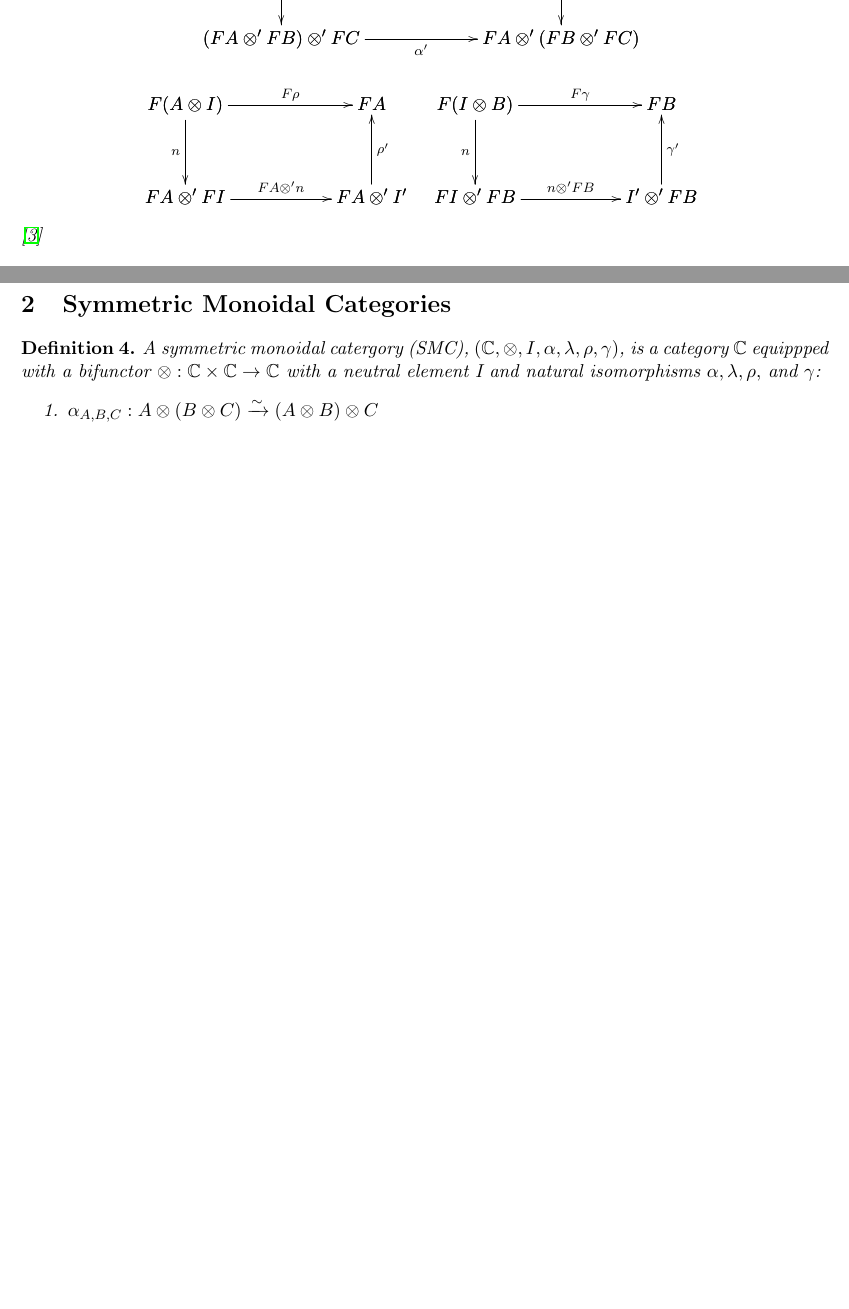
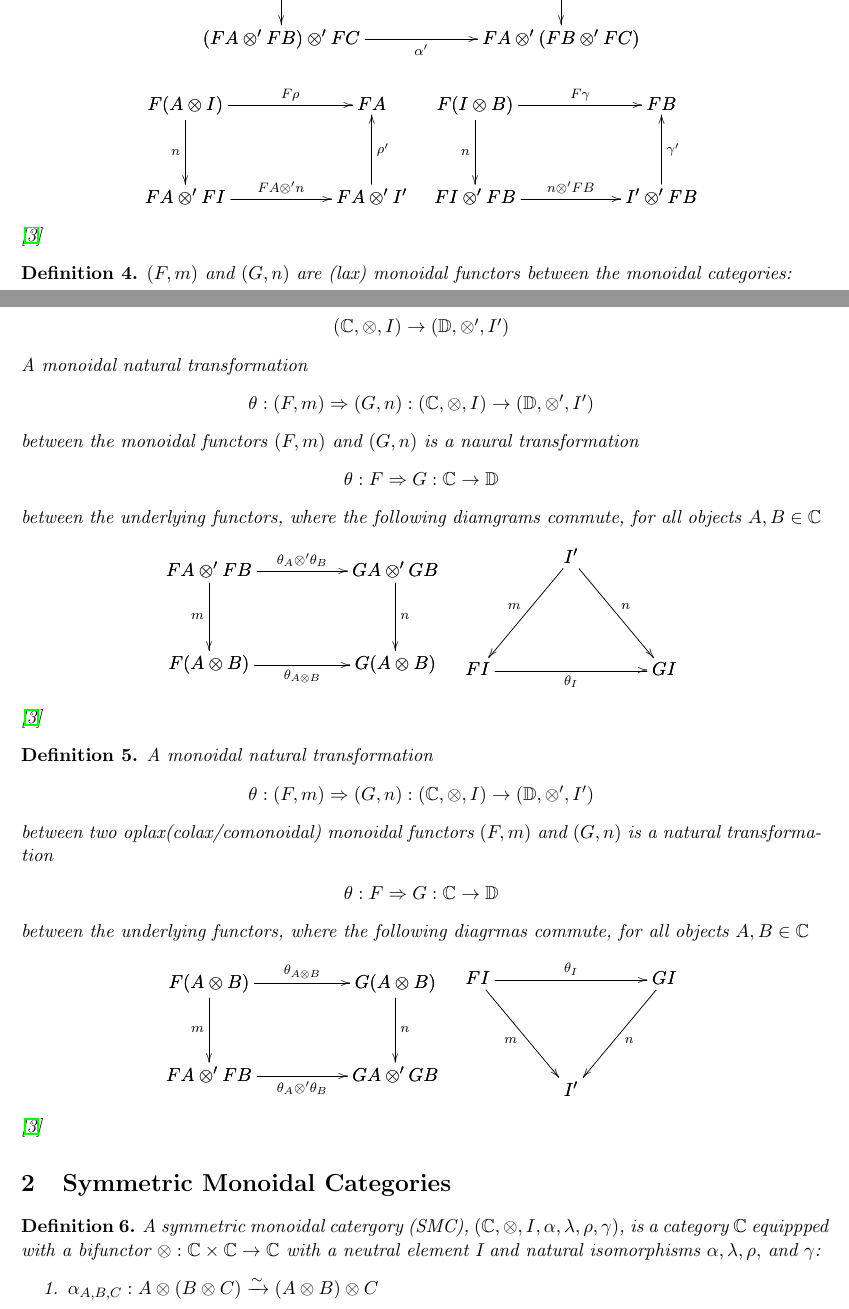
Before and after one commit to heades/monoidal-annex, a LaTeX document (main.tex, which reads Monoidal_Category.tex): two parts of pages 2 and 3 of 5 before the commit and two parts of pages 2 and 3 of 6 after it, joined at a grey line, cut so that both start at the same text, the shorter picture padded with empty space. Compiled offline with pdfLaTeX.

Commit message:
Oplax definitions

```diff
--- a/Monoidal_Category.tex
+++ b/Monoidal_Category.tex
@@ -200,3 +200,106 @@
     \end{center}
     \cite{mellies2009}
 \end{definition}
+
+
+
+\begin{definition}
+\label{def:monoidal_natural_transformation}
+$(F,m)$ and $(G,n)$ are (lax) monoidal functors between the monoidal categories:
+\begin{center}
+    \begin{math}
+        (\mathbb{C}, \otimes, I) \rightarrow (\mathbb{D}, \otimes ', I')
+    \end{math}
+\end{center}
+A monoidal natural transformation
+\begin{center}
+    \begin{math}
+        \theta : (F,m) \Rightarrow (G,n) : (\mathbb{C}, \otimes, I) \rightarrow (\mathbb{D}, \otimes ', I')
+    \end{math}
+\end{center}
+between the monoidal functors $(F,m)$ and $(G,n)$ is a naural transformation
+\begin{center}
+    \begin{math}
+        \theta : F \Rightarrow G : \mathbb{C} \rightarrow \mathbb{D}
+    \end{math}
+\end{center}
+between the underlying functors, where the following diamgrams commute, for all objects $A,B \in \mathbb{C}$
+\begin{center}
+    \begin{math}
+        \begin{array}{lr}
+            \bfig
+                \square|alrb|<1000,500>[
+                    FA \otimes ' FB`
+                    GA \otimes ' GB`
+                    F(A \otimes B)`
+                    G(A \otimes B);
+                    \theta_A \otimes ' \theta_B`
+                    m`
+                    n`
+                    \theta_{A \otimes B}
+                ]
+            \efig
+            &
+            \bfig
+                \Atriangle<500,600>[
+                    I'`
+                    FI`
+                    GI;
+                    m`
+                    n`
+                    \theta_I
+                ]
+            \efig
+        \end{array}
+    \end{math}
+\end{center}
+\cite{mellies2009}
+\end{definition}
+
+
+\begin{definition}
+\label{def:oplax_monoidal_natural_transformation}
+    A monoidal natural transformation
+    \begin{center}
+        \begin{math}
+            \theta : (F,m) \Rightarrow (G,n) : (\mathbb{C}, \otimes, I) \rightarrow (\mathbb{D}, \otimes ', I')
+        \end{math}
+    \end{center}
+    between two oplax(colax/comonoidal) monoidal functors $(F,m)$ and $(G,n)$ is a natural transformation
+    \begin{center}
+        \begin{math}
+            \theta : F \Rightarrow G : \mathbb{C} \rightarrow \mathbb{D}
+        \end{math}
+    \end{center}
+    between the underlying functors, where the following diagrmas commute, for all objects $A,B \in \mathbb{C}$
+    \begin{center}
+        \begin{math}
+            \begin{array}{rl}
+                \bfig
+                    \square<1000,500>[
+                        F(A \otimes B)`
+                        G(A \otimes B)`
+                        FA \otimes ' FB`
+                        GA \otimes ' GB;
+                        \theta_{A \otimes B}`
+                        m`
+                        n`
+                        \theta_A \otimes ' \theta_B
+                    ]
+                \efig
+                &
+                \bfig
+                    \Vtriangle<500,600>[
+                        FI`
+                        GI`
+                        I';
+                        \theta_I`
+                        m`
+                        n
+                    ]
+                \efig
+            \end{array}
+        \end{math}
+    \end{center}
+    \cite{mellies2009}
+\end{definition}
```
Also changed, not shown: references.bib (+8 -0 lines), main.pdf.
